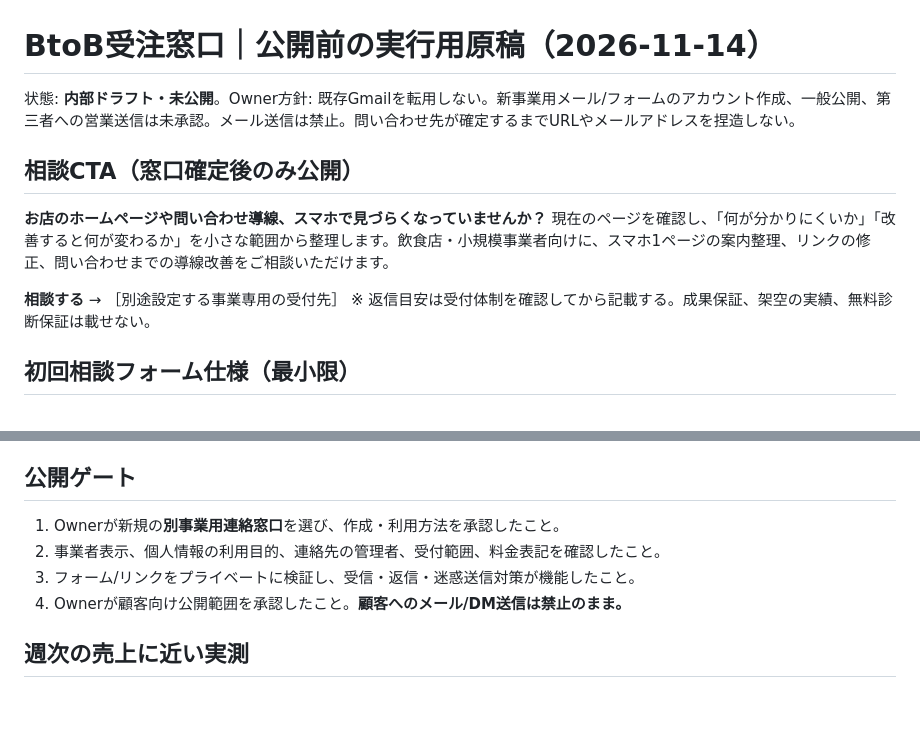
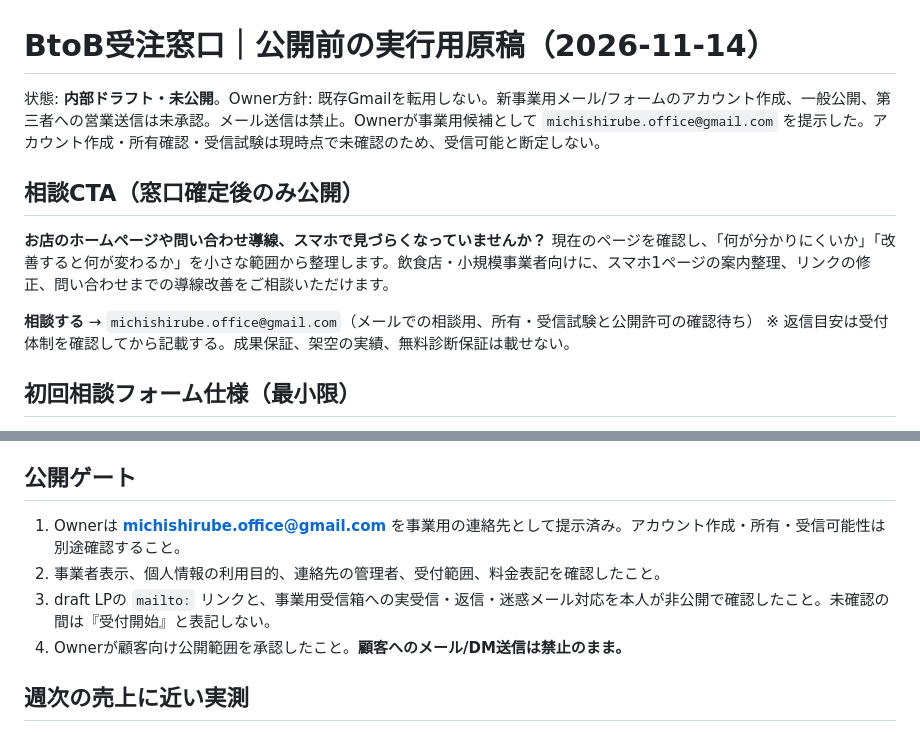
Before and after one commit to 10131010-star/michishirube-lab, a Markdown page: service-offer/CONTACT-INTAKE-DRAFT-20261114.md, 2 parts joined by grey strips. Drawn GitHub-style; blank space fills up the shorter version.

Commit message:
Record proposed dedicated B2B address and ownership/receiving verification gates

```diff
--- a/service-offer/CONTACT-INTAKE-DRAFT-20261114.md
+++ b/service-offer/CONTACT-INTAKE-DRAFT-20261114.md
@@ -1,12 +1,12 @@
 # BtoB受注窓口｜公開前の実行用原稿（2026-11-14）
 
-状態: **内部ドラフト・未公開**。Owner方針: 既存Gmailを転用しない。新事業用メール/フォームのアカウント作成、一般公開、第三者への営業送信は未承認。メール送信は禁止。問い合わせ先が確定するまでURLやメールアドレスを捏造しない。
+状態: **内部ドラフト・未公開**。Owner方針: 既存Gmailを転用しない。新事業用メール/フォームのアカウント作成、一般公開、第三者への営業送信は未承認。メール送信は禁止。Ownerが事業用候補として `michishirube.office@gmail.com` を提示した。アカウント作成・所有確認・受信試験は現時点で未確認のため、受信可能と断定しない。
 
 ## 相談CTA（窓口確定後のみ公開）
 **お店のホームページや問い合わせ導線、スマホで見づらくなっていませんか？**
 現在のページを確認し、「何が分かりにくいか」「改善すると何が変わるか」を小さな範囲から整理します。飲食店・小規模事業者向けに、スマホ1ページの案内整理、リンクの修正、問い合わせまでの導線改善をご相談いただけます。
 
-**相談する** → ［別途設定する事業専用の受付先］
+**相談する** → `michishirube.office@gmail.com`（メールでの相談用、所有・受信試験と公開許可の確認待ち）
 ※ 返信目安は受付体制を確認してから記載する。成果保証、架空の実績、無料診断保証は載せない。
 
 ## 初回相談フォーム仕様（最小限）
@@ -25,9 +25,9 @@
 既存PR #29の39,800円、98,000円、198,000円は**税込の仮価格**。課題や納品範囲が確認されるまで固定料金・納期・成果を約束しない。初期は小さなLP/導線改修案を優先し、高額自動化の不要な先行開発をしない。
 
 ## 公開ゲート
-1. Ownerが新規の**別事業用連絡窓口**を選び、作成・利用方法を承認したこと。
+1. Ownerは **michishirube.office@gmail.com** を事業用の連絡先として提示済み。アカウント作成・所有・受信可能性は別途確認すること。
 2. 事業者表示、個人情報の利用目的、連絡先の管理者、受付範囲、料金表記を確認したこと。
-3. フォーム/リンクをプライベートに検証し、受信・返信・迷惑送信対策が機能したこと。
+3. draft LPの `mailto:` リンクと、事業用受信箱への実受信・返信・迷惑メール対応を本人が非公開で確認したこと。未確認の間は『受付開始』と表記しない。
 4. Ownerが顧客向け公開範囲を承認したこと。**顧客へのメール/DM送信は禁止のまま。**
 
 ## 週次の売上に近い実測
```
